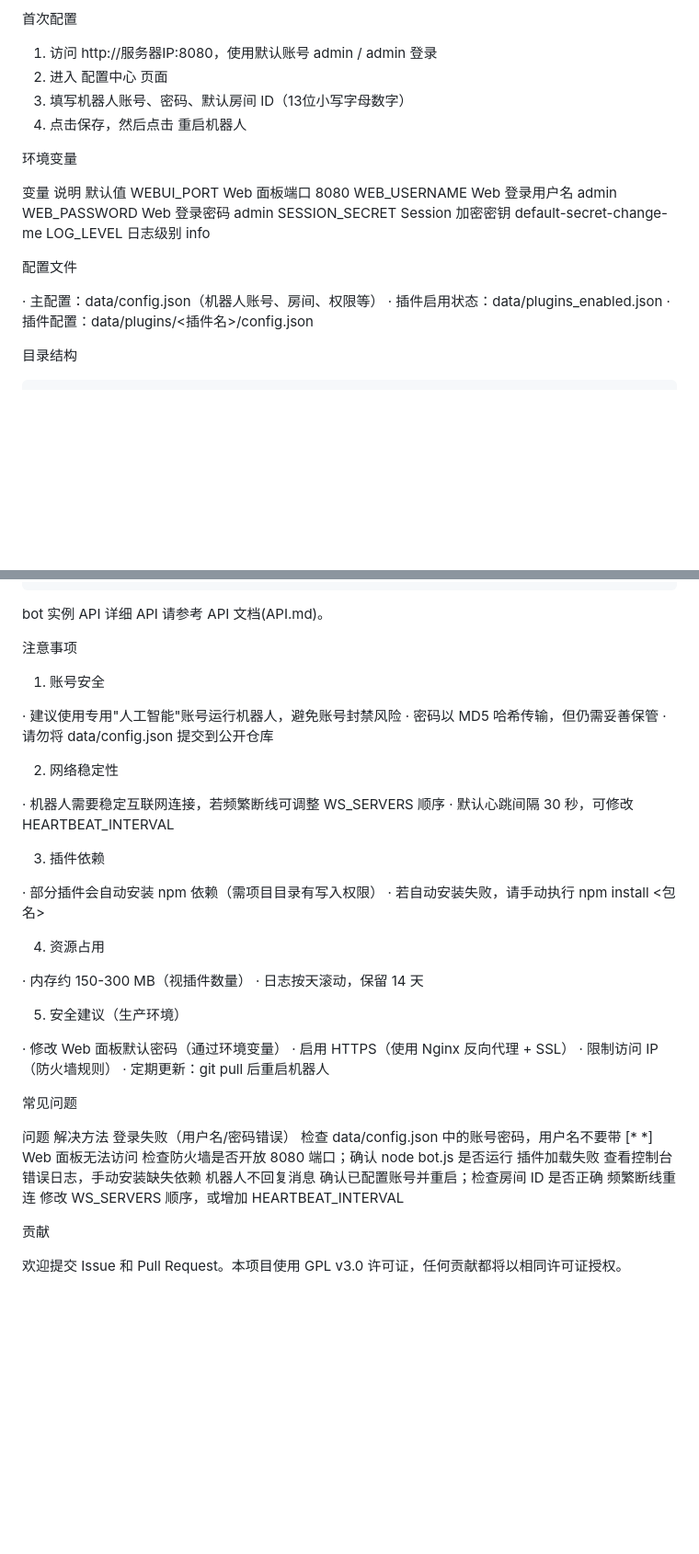
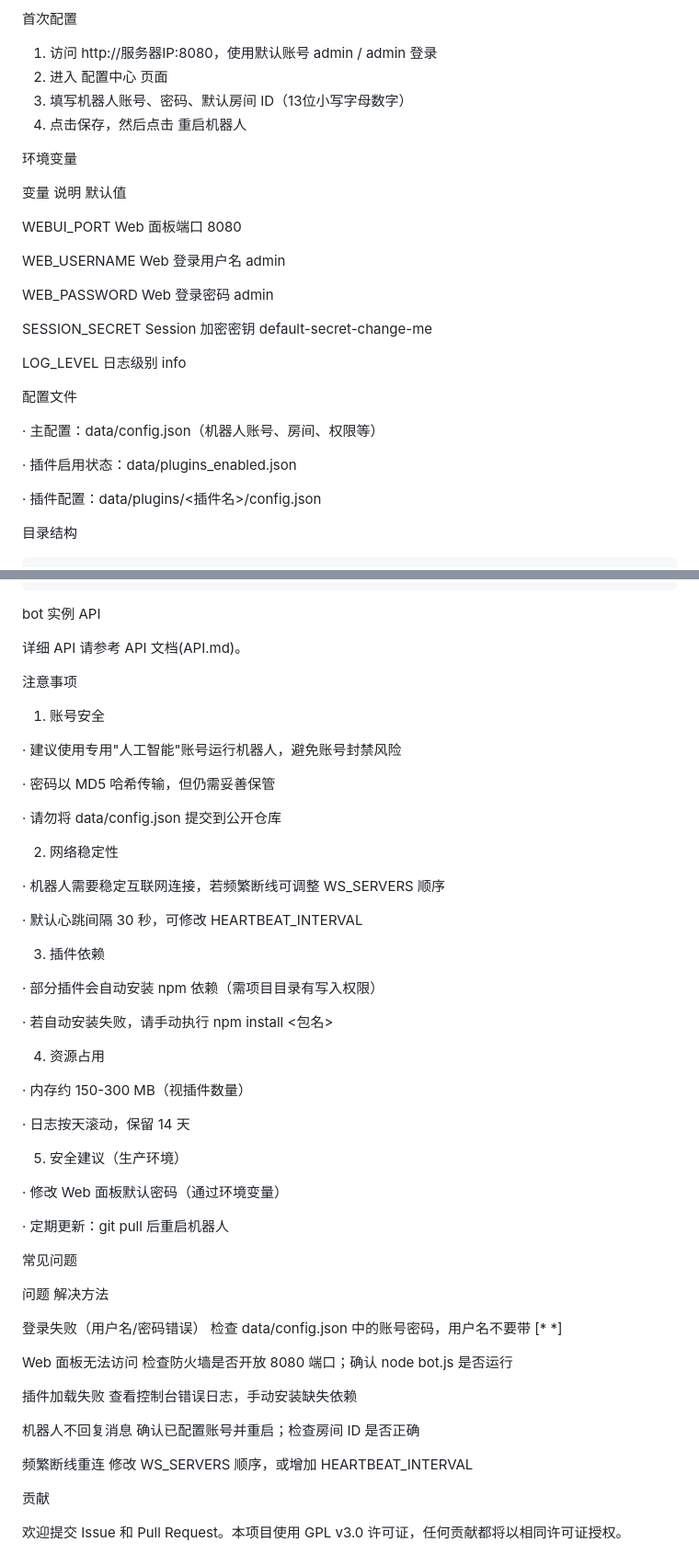
Before and after one commit to ixix-info/iirose-bot, a Markdown page: README.md, 2 parts joined by grey strips. Shown at 92% size. GitHub-like rendering; blank space fills up the shorter version.

````diff
--- a/README.md
+++ b/README.md
@@ -53,23 +54,30 @@ node bot.js
 首次配置
 
 1. 访问 http://服务器IP:8080，使用默认账号 admin / admin 登录
-2. 进入 配置中心 页面
-3. 填写机器人账号、密码、默认房间 ID（13位小写字母数字）
-4. 点击保存，然后点击 重启机器人
+3. 进入 配置中心 页面
+5. 填写机器人账号、密码、默认房间 ID（13位小写字母数字）
+6. 点击保存，然后点击 重启机器人
 
 环境变量
 
 变量 说明 默认值
+
 WEBUI_PORT Web 面板端口 8080
+
 WEB_USERNAME Web 登录用户名 admin
+
 WEB_PASSWORD Web 登录密码 admin
+
 SESSION_SECRET Session 加密密钥 default-secret-change-me
+
 LOG_LEVEL 日志级别 info
 
 配置文件
 
 · 主配置：data/config.json（机器人账号、房间、权限等）
+
 · 插件启用状态：data/plugins_enabled.json
+
 · 插件配置：data/plugins/<插件名>/config.json
 
 目录结构
@@ -124,6 +132,7 @@ module.exports.destroy = destroy;
 ```
 
 bot 实例 API
+
 详细 API 请参考 API 文档(API.md)。
 
 注意事项
@@ -131,38 +140,47 @@ bot 实例 API
 1. 账号安全
 
 · 建议使用专用"人工智能"账号运行机器人，避免账号封禁风险
+
 · 密码以 MD5 哈希传输，但仍需妥善保管
+
 · 请勿将 data/config.json 提交到公开仓库
 
 2. 网络稳定性
 
 · 机器人需要稳定互联网连接，若频繁断线可调整 WS_SERVERS 顺序
+
 · 默认心跳间隔 30 秒，可修改 HEARTBEAT_INTERVAL
 
 3. 插件依赖
 
 · 部分插件会自动安装 npm 依赖（需项目目录有写入权限）
+
 · 若自动安装失败，请手动执行 npm install <包名>
 
 4. 资源占用
 
 · 内存约 150-300 MB（视插件数量）
+
 · 日志按天滚动，保留 14 天
 
 5. 安全建议（生产环境）
 
 · 修改 Web 面板默认密码（通过环境变量）
-· 启用 HTTPS（使用 Nginx 反向代理 + SSL）
-· 限制访问 IP（防火墙规则）
+
 · 定期更新：git pull 后重启机器人
 
 常见问题
 
 问题 解决方法
+
 登录失败（用户名/密码错误） 检查 data/config.json 中的账号密码，用户名不要带 [* *]
+
 Web 面板无法访问 检查防火墙是否开放 8080 端口；确认 node bot.js 是否运行
+
 插件加载失败 查看控制台错误日志，手动安装缺失依赖
+
 机器人不回复消息 确认已配置账号并重启；检查房间 ID 是否正确
+
 频繁断线重连 修改 WS_SERVERS 顺序，或增加 HEARTBEAT_INTERVAL
 
 贡献
````
Also changed, not shown: other parts of README.md (+1 -0 lines).
